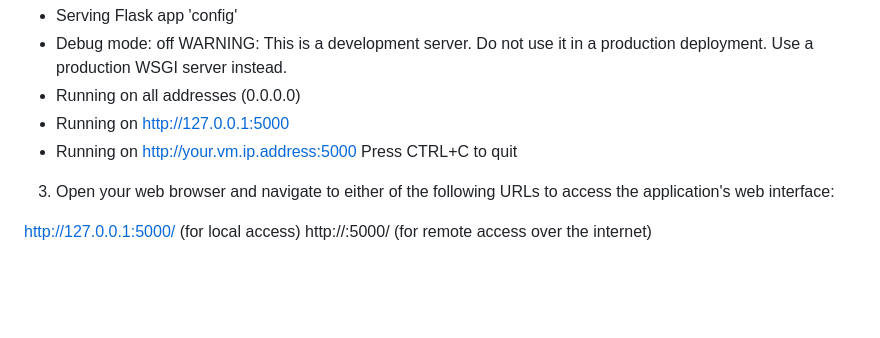
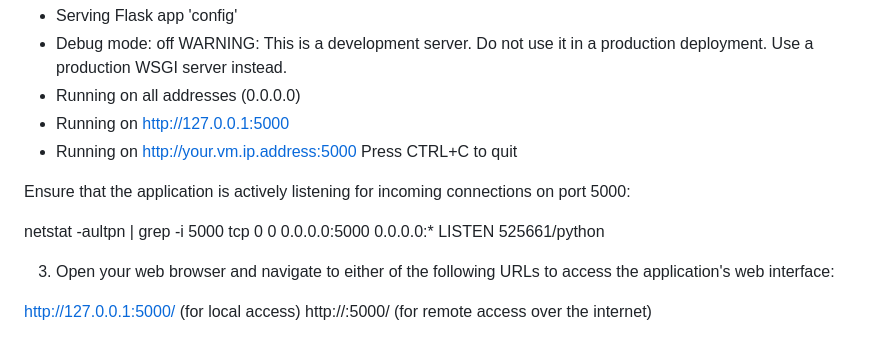
Before and after one commit to mmr116/document-search-using-vector-embeddings-openai-rag, a Markdown page: README.md, the part around the change. Rendered like a GitHub page; blank space fills up the shorter version.

```diff
--- a/README.md
+++ b/README.md
@@ -125,6 +125,11 @@ The application will start running on port 5000, and you might see similar outpu
 * Running on http://127.0.0.1:5000
 * Running on http://your.vm.ip.address:5000 Press CTRL+C to quit
 
+Ensure that the application is actively listening for incoming connections on port 5000:
+
+netstat -aultpn | grep -i 5000
+tcp        0      0 0.0.0.0:5000            0.0.0.0:*               LISTEN      525661/python
+
 3. Open your web browser and navigate to either of the following URLs to access the application's web interface:
 
 http://127.0.0.1:5000/ (for local access)
```
